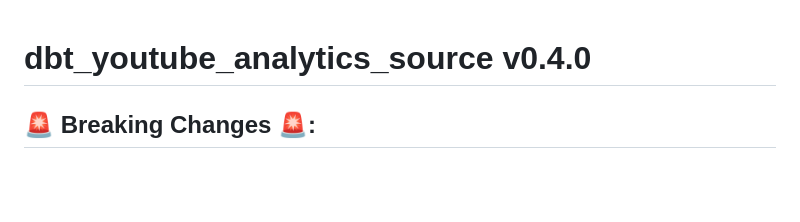
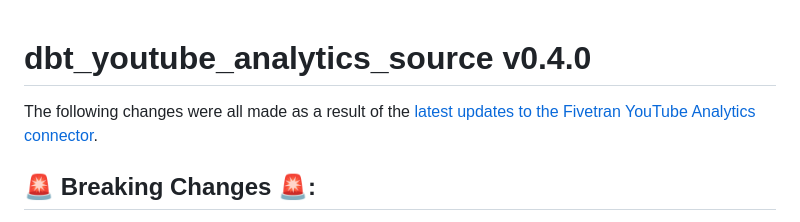
Before and after one commit to fivetran/dbt_youtube_analytics_source, a Markdown page: CHANGELOG.md, the part around the change. Drawn GitHub-style; blank space fills up the shorter version.

Commit message:
release review note update

```diff
--- a/CHANGELOG.md
+++ b/CHANGELOG.md
@@ -1,4 +1,6 @@
 # dbt_youtube_analytics_source v0.4.0
+
+The following changes were all made as a result of the [latest updates to the Fivetran YouTube Analytics connector](https://fivetran.com/docs/applications/youtube-analytics/changelog#june2023).
 
 ## 🚨 Breaking Changes 🚨:
 - Removed support for the `video_metadata` Cloud Function generated source table and downstream models. This also means the following variables are no longer used or necessary within the package: ([PR #12](https://github.com/fivetran/dbt_youtube_analytics_source/pull/12))
```
